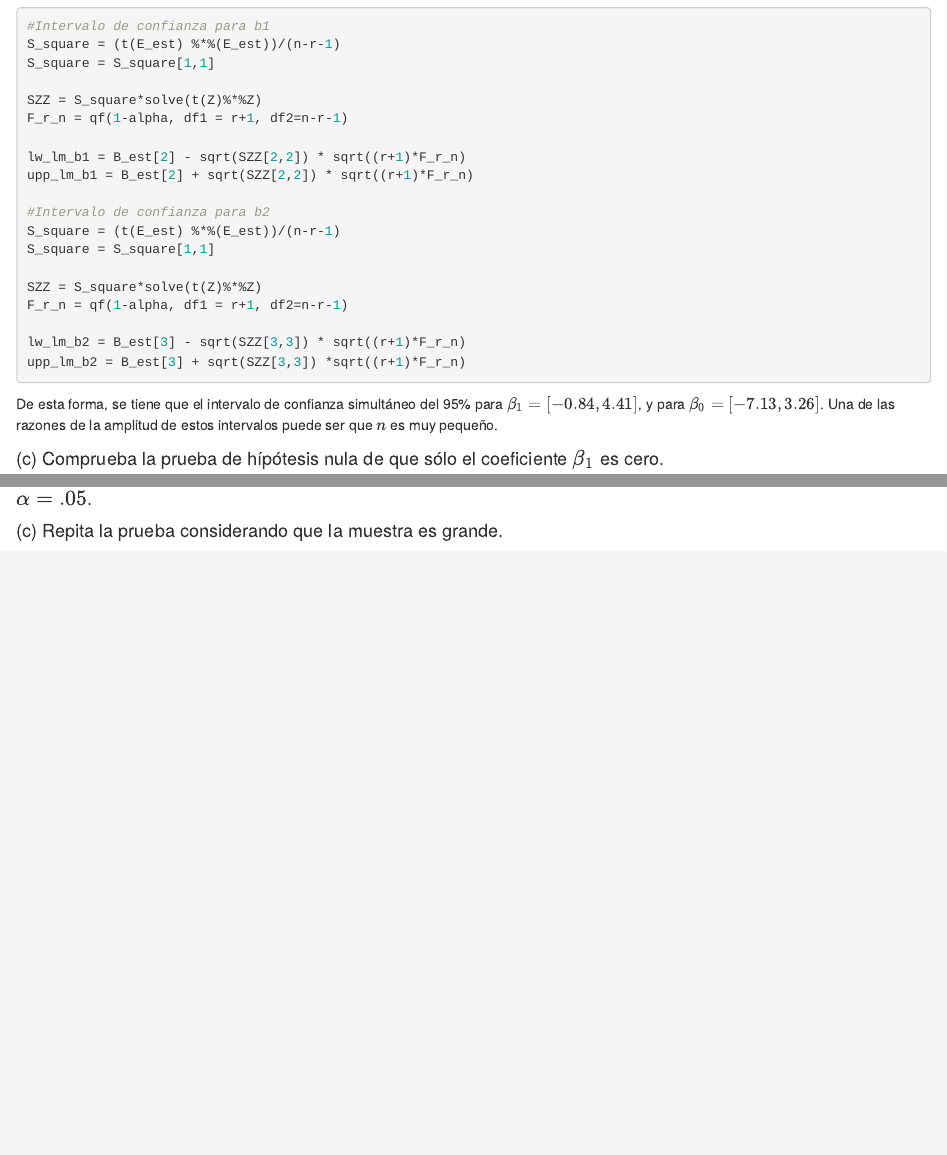
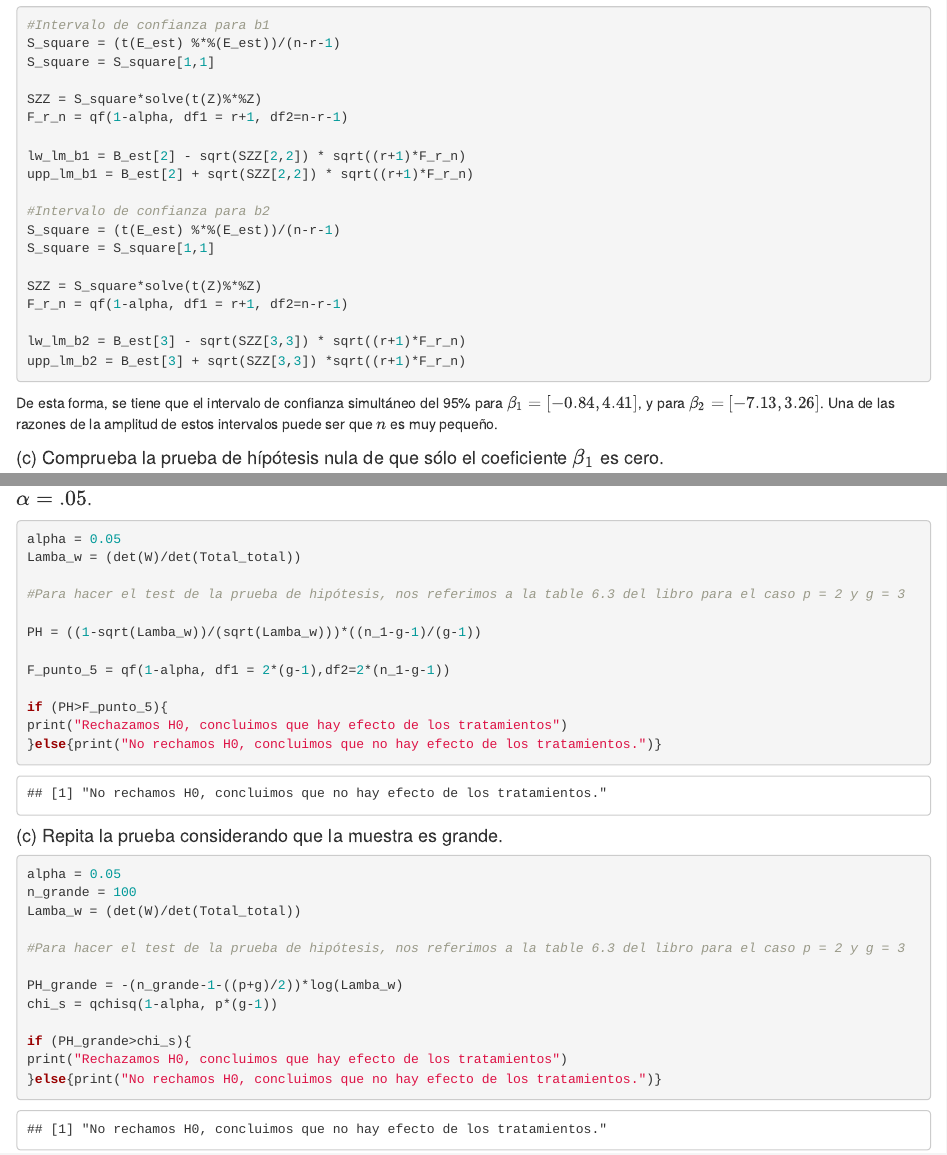
Before and after one commit to BuffGRbrain/Aed_Talleres_Proyecto, an R Markdown document (T4_aed_Cabrera_Rodriguez_Ribero (1).Rmd): the page in a window 1100 px wide, from 4240 px down, and a second part further down, joined at a grey line. Rendered offline with R 4.5, knitr and Pandoc, with nearby package versions.

Commit message:
Punto 5 casi completo, solo falta poner la tabla del a en Latex

````diff
--- a/T4_aed_Cabrera_Rodriguez_Ribero (1).Rmd
+++ b/T4_aed_Cabrera_Rodriguez_Ribero (1).Rmd
@@ -226,7 +226,7 @@ lw_lm_b2 = B_est[3] - sqrt(SZZ[3,3]) * sqrt((r+1)*F_r_n)
 upp_lm_b2 = B_est[3] + sqrt(SZZ[3,3]) *sqrt((r+1)*F_r_n)
 ```
 
-De esta forma, se tiene que el intervalo de confianza simultáneo del 95% para $\beta_{1} = [-0.84, 4.41]$, y para $\beta_0 = [-7.13, 3.26]$. Una de las razones de la amplitud de estos intervalos puede ser que $n$ es muy pequeño.
+De esta forma, se tiene que el intervalo de confianza simultáneo del 95% para $\beta_{1} = [-0.84, 4.41]$, y para $\beta_2 = [-7.13, 3.26]$. Una de las razones de la amplitud de estos intervalos puede ser que $n$ es muy pequeño.
 
 #### (c) Comprueba la prueba de hípótesis nula de que sólo el coeficiente $\beta_{1}$ es cero.
 
@@ -445,4 +445,35 @@ Total_total = B+W
 
 #### (b) Evalue el Lambda de Wilk, $\Lambda *$, y realice una prueba de hipótesis sobre los efectos de tratamientos. Sea $\alpha=.05$.
 
+```{r}
+alpha = 0.05
+Lamba_w = (det(W)/det(Total_total))
+
+#Para hacer el test de la prueba de hipótesis, nos referimos a la table 6.3 del libro para el caso p = 2 y g = 3
+
+PH = ((1-sqrt(Lamba_w))/(sqrt(Lamba_w)))*((n_1-g-1)/(g-1))
+
+F_punto_5 = qf(1-alpha, df1 = 2*(g-1),df2=2*(n_1-g-1))
+
+if (PH>F_punto_5){
+print("Rechazamos H0, concluimos que hay efecto de los tratamientos")
+}else{print("No rechamos H0, concluimos que no hay efecto de los tratamientos.")}
+```
+
+
 #### (c) Repita la prueba considerando que la muestra es grande.
+
+```{r}
+alpha = 0.05
+n_grande = 100
+Lamba_w = (det(W)/det(Total_total))
+
+#Para hacer el test de la prueba de hipótesis, nos referimos a la table 6.3 del libro para el caso p = 2 y g = 3
+
+PH_grande = -(n_grande-1-((p+g)/2))*log(Lamba_w)
+chi_s = qchisq(1-alpha, p*(g-1))
+
+if (PH_grande>chi_s){
+print("Rechazamos H0, concluimos que hay efecto de los tratamientos")
+}else{print("No rechamos H0, concluimos que no hay efecto de los tratamientos.")}
+```
````
Also changed, not shown: T4_aed_Cabrera_Rodriguez_Ribero--1-.html.
